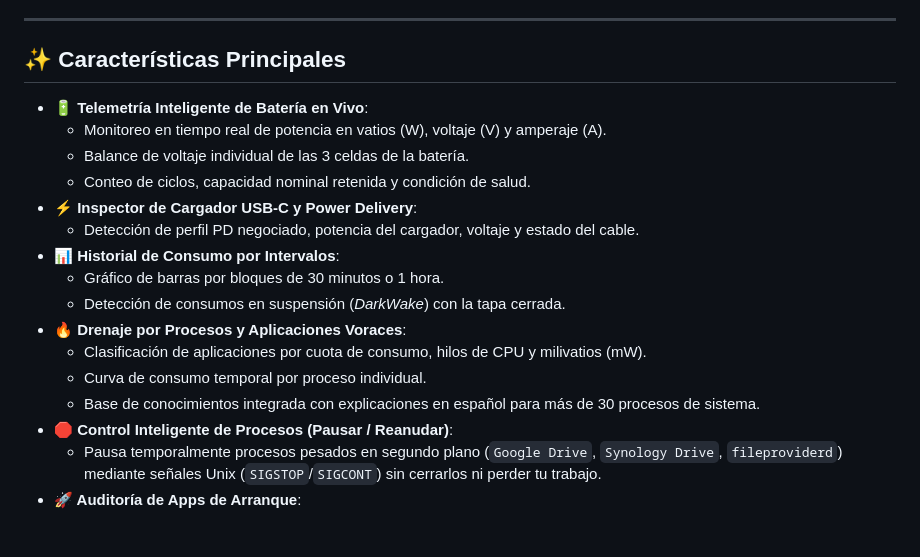
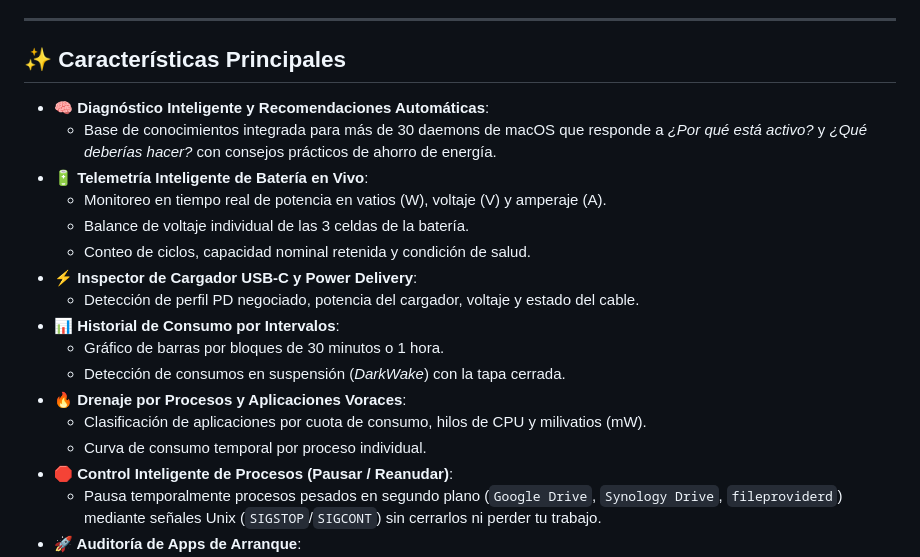
Before and after one commit to aldobm/BatteryScope, a Markdown page: README.es.md, the part around one of its changes. Drawn GitHub-style; blank space fills up the shorter version.

```diff
--- a/README.es.md
+++ b/README.es.md
@@ -97,6 +113,8 @@ Descarga directamente el instalador oficial listo para usar:
 
 ## ✨ Características Principales
 
+- **🧠 Diagnóstico Inteligente y Recomendaciones Automáticas**:
+  - Base de conocimientos integrada para más de 30 daemons de macOS que responde a *¿Por qué está activo?* y *¿Qué deberías hacer?* con consejos prácticos de ahorro de energía.
 - **🔋 Telemetría Inteligente de Batería en Vivo**:
   - Monitoreo en tiempo real de potencia en vatios (W), voltaje (V) y amperaje (A).
   - Balance de voltaje individual de las 3 celdas de la batería.
@@ -109,7 +127,6 @@ Descarga directamente el instalador oficial listo para usar:
 - **🔥 Drenaje por Procesos y Aplicaciones Voraces**:
   - Clasificación de aplicaciones por cuota de consumo, hilos de CPU y milivatios (mW).
   - Curva de consumo temporal por proceso individual.
-  - Base de conocimientos integrada con explicaciones en español para más de 30 procesos de sistema.
 - **🛑 Control Inteligente de Procesos (Pausar / Reanudar)**:
   - Pausa temporalmente procesos pesados en segundo plano (`Google Drive`, `Synology Drive`, `fileproviderd`) mediante señales Unix (`SIGSTOP`/`SIGCONT`) sin cerrarlos ni perder tu trabajo.
 - **🚀 Auditoría de Apps de Arranque**:
```
Also changed, not shown: other parts of README.es.md (+16 -0 lines), README.md (+18 -0 lines), docs/screenshots/smart_recommendations.jpg (added).
